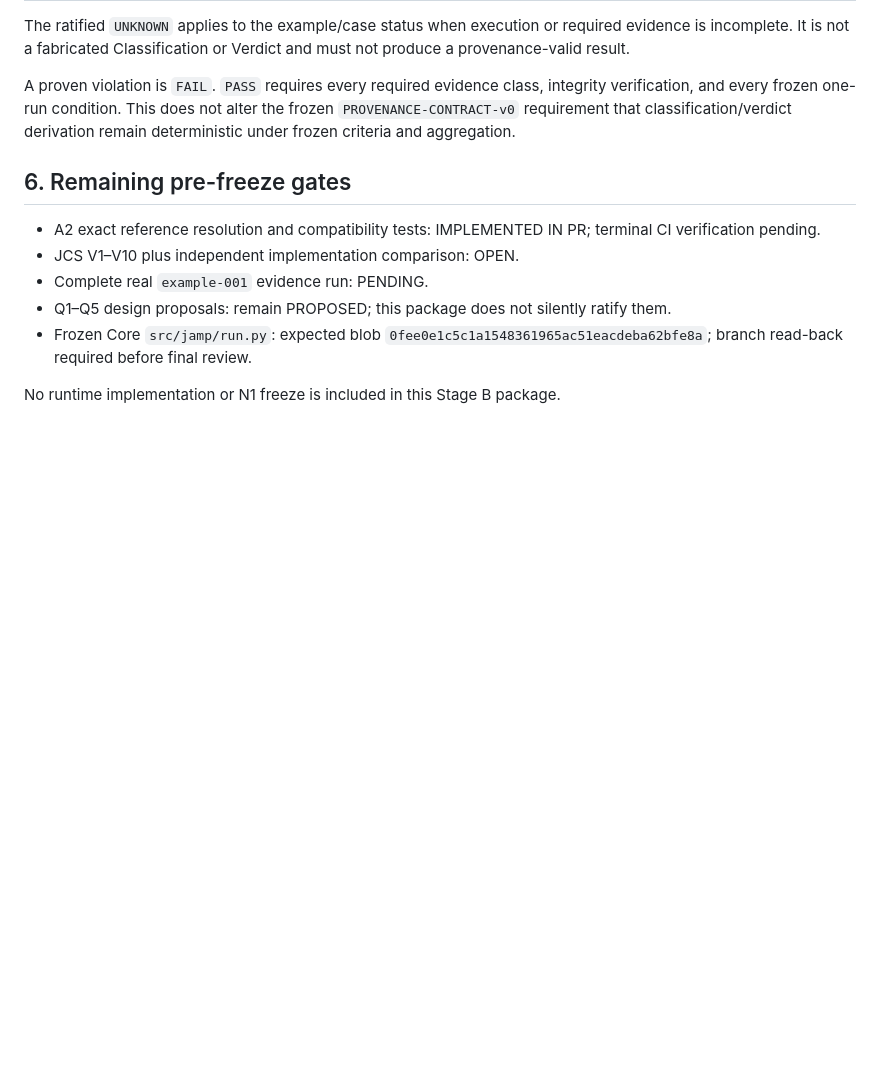
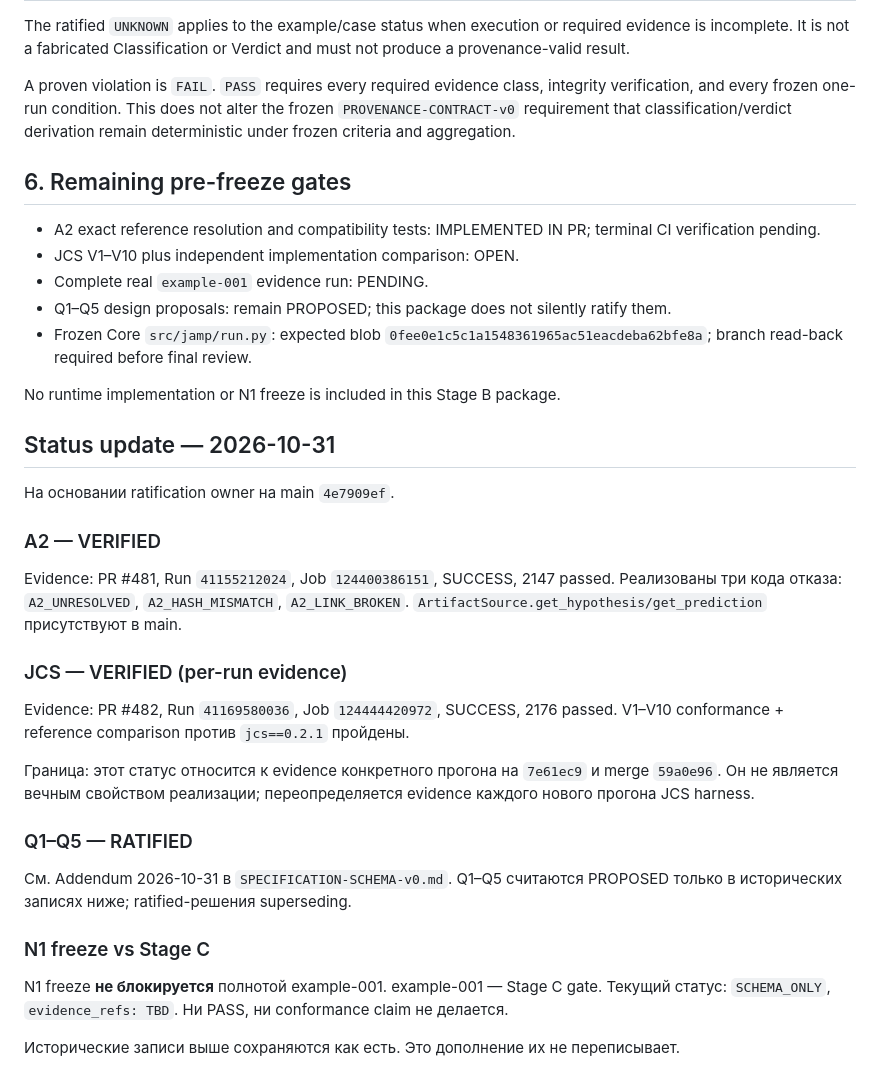
Before and after one commit to qwertymarketolog-lab/JAMP, a Markdown page: docs/research/STAGE-B-PREFREEZE-VERIFICATION.md, the part around the change. Drawn GitHub-style; blank space fills up the shorter version.

Commit message:
docs(stage-b): ratify Q1–Q5; separate N1 freeze from Stage C gate (#485)
* docs(stage-b): append Q1–Q5 ratification addendum

* docs(stage-b): append N1 freeze clarification addendum

* docs(stage-b): ratify Q1–Q5; separate N1 freeze from Stage C gate

Append-only addenda in two docs.
No runtime, test, canonical.py, or Frozen Core changes.
No PASS/FAIL changes.
No blanket "JCS VERIFIED" — per-run evidence referenced.

Supersedes (via addendum):
- "example-001 required for N1 freeze"
- "Q1–Q5 PROPOSED"

```diff
--- a/docs/research/STAGE-B-PREFREEZE-VERIFICATION.md
+++ b/docs/research/STAGE-B-PREFREEZE-VERIFICATION.md
@@ -111,3 +111,36 @@ A proven violation is `FAIL`. `PASS` requires every required evidence class, int
 - Frozen Core `src/jamp/run.py`: expected blob `0fee0e1c5c1a1548361965ac51eacdeba62bfe8a`; branch read-back required before final review.
 
 No runtime implementation or N1 freeze is included in this Stage B package.
+
+
+## Status update — 2026-10-31
+
+На основании ratification owner на main `4e7909ef`.
+
+### A2 — VERIFIED
+
+Evidence: PR #481, Run `41155212024`, Job `124400386151`, SUCCESS, 2147 passed.
+Реализованы три кода отказа: `A2_UNRESOLVED`, `A2_HASH_MISMATCH`, `A2_LINK_BROKEN`.
+`ArtifactSource.get_hypothesis/get_prediction` присутствуют в main.
+
+### JCS — VERIFIED (per-run evidence)
+
+Evidence: PR #482, Run `41169580036`, Job `124444420972`, SUCCESS, 2176 passed.
+V1–V10 conformance + reference comparison против `jcs==0.2.1` пройдены.
+
+Граница: этот статус относится к evidence конкретного прогона на `7e61ec9`
+и merge `59a0e96`. Он не является вечным свойством реализации; переопределяется
+evidence каждого нового прогона JCS harness.
+
+### Q1–Q5 — RATIFIED
+
+См. Addendum 2026-10-31 в `SPECIFICATION-SCHEMA-v0.md`. Q1–Q5 считаются
+PROPOSED только в исторических записях ниже; ratified-решения superseding.
+
+### N1 freeze vs Stage C
+
+N1 freeze **не блокируется** полнотой example-001.
+example-001 — Stage C gate. Текущий статус: `SCHEMA_ONLY`, `evidence_refs: TBD`.
+Ни PASS, ни conformance claim не делается.
+
+Исторические записи выше сохраняются как есть. Это дополнение их не переписывает.
```
Also changed, not shown: 1 other file.
